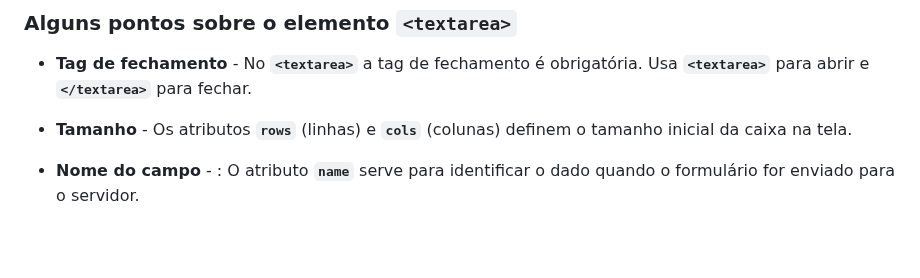
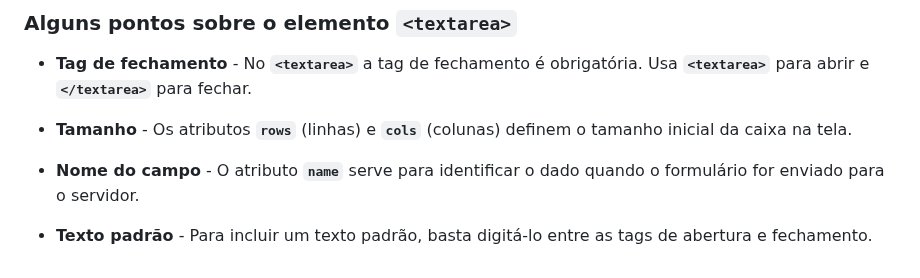
Before and after one commit to abdenagoalvim/Programacao_WEB1, a Markdown page: 02-HTML/06-HTML-Formularios.md, the part around the change. Rendered like a GitHub page; blank space fills up the shorter version.

Commit message:
incluíto o item "texto padrão" no tópico "alguns pontos..."

```diff
--- a/02-HTML/06-HTML-Formularios.md
+++ b/02-HTML/06-HTML-Formularios.md
@@ -353,4 +353,6 @@ O elemento **`<textarea>`** serve para criar uma caixa de texto com várias linh
 
 - **Tamanho** - Os atributos **`rows`** (linhas) e **`cols`** (colunas) definem o tamanho inicial da caixa na tela.
 
-- **Nome do campo** - : O atributo **`name`** serve para identificar o dado quando o formulário for enviado para o servidor.
+- **Nome do campo** - O atributo **`name`** serve para identificar o dado quando o formulário for enviado para o servidor.
+
+- **Texto padrão** - Para incluir um texto padrão, basta digitá-lo entre as tags de abertura e fechamento.
```
